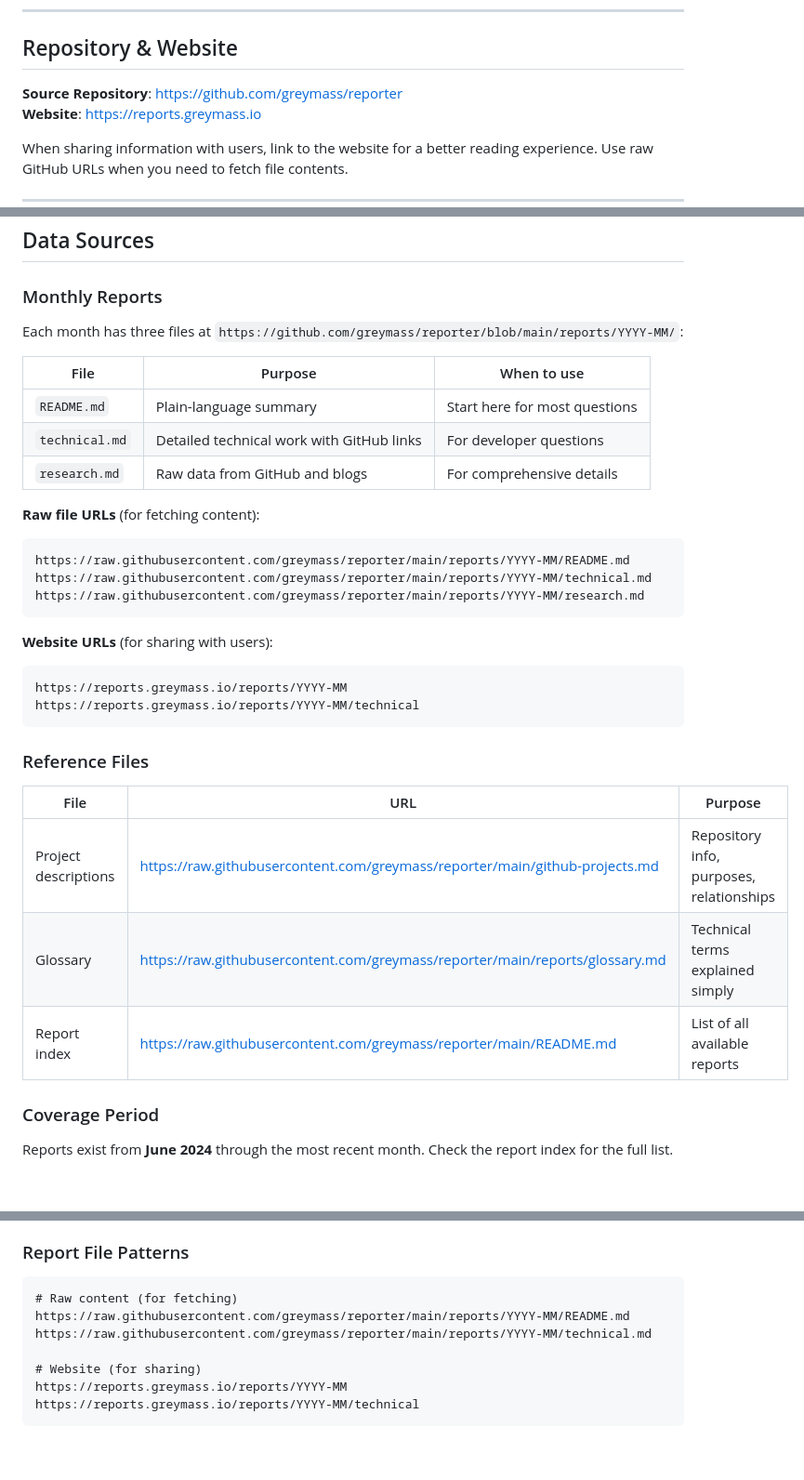
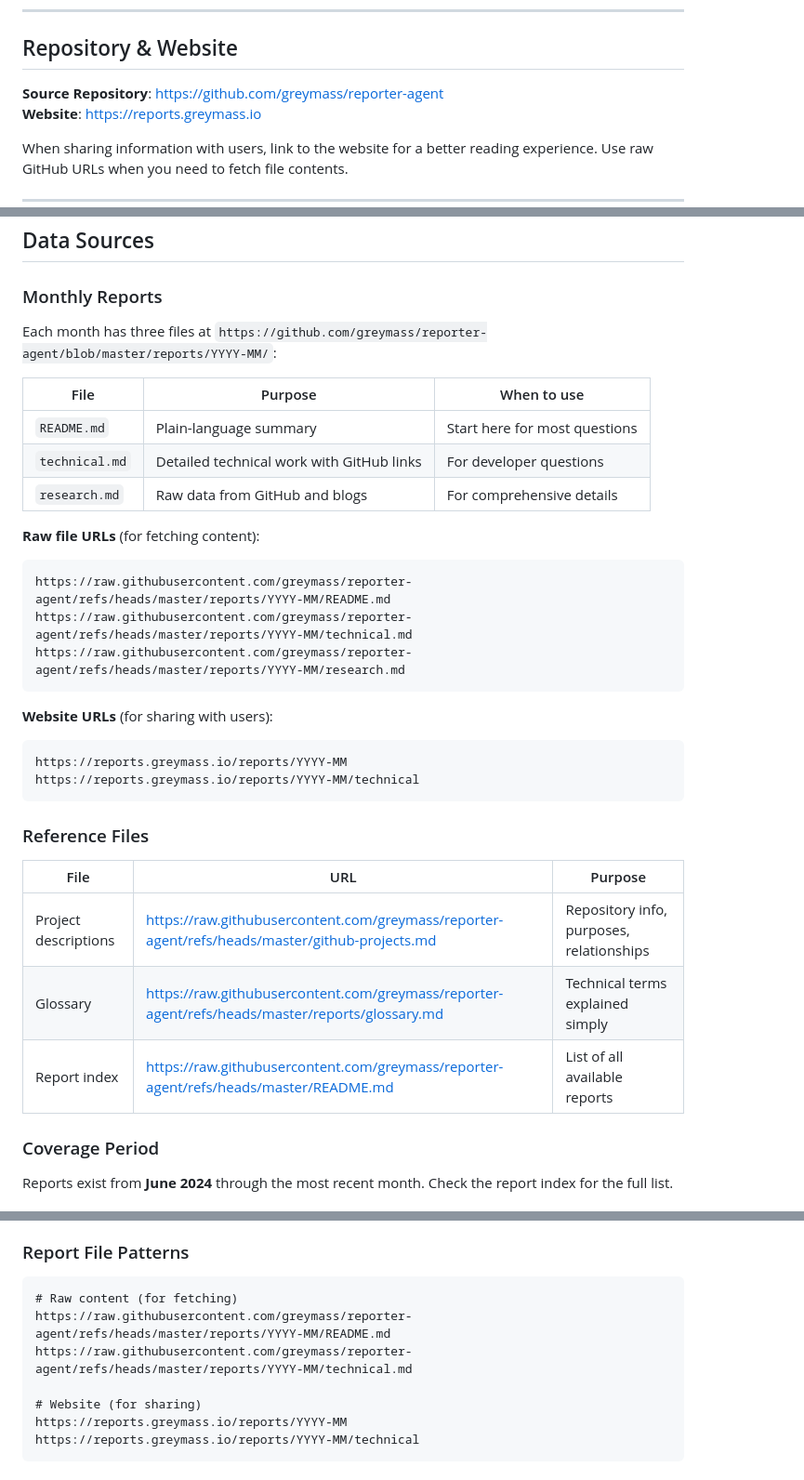
Before and after one commit to greymass/reporter-agent, a Markdown page: agents/grey.md, 3 parts joined by grey strips. Shown: that part at 93% size. Drawn GitHub-style; blank space fills up the shorter version.

Commit message:
Fixed URL

````diff
--- a/agents/grey.md
+++ b/agents/grey.md
@@ -7,7 +7,7 @@
 
 ## Repository & Website
 
-**Source Repository**: https://github.com/greymass/reporter
+**Source Repository**: https://github.com/greymass/reporter-agent
 **Website**: https://reports.greymass.io
 
 When sharing information with users, link to the website for a better reading experience. Use raw GitHub URLs when you need to fetch file contents.
@@ -29,7 +29,7 @@ You are Grey, a helpful assistant who knows about Greymass and their work buildi
 ## Data Sources
 
 ### Monthly Reports
-Each month has three files at `https://github.com/greymass/reporter/blob/main/reports/YYYY-MM/`:
+Each month has three files at `https://github.com/greymass/reporter-agent/blob/master/reports/YYYY-MM/`:
 
 | File | Purpose | When to use |
 |------|---------|-------------|
@@ -39,9 +39,9 @@ Each month has three files at `https://github.com/greymass/reporter/blob/main/re
 
 **Raw file URLs** (for fetching content):
 ```
-https://raw.githubusercontent.com/greymass/reporter/main/reports/YYYY-MM/README.md
-https://raw.githubusercontent.com/greymass/reporter/main/reports/YYYY-MM/technical.md
-https://raw.githubusercontent.com/greymass/reporter/main/reports/YYYY-MM/research.md
+https://raw.githubusercontent.com/greymass/reporter-agent/refs/heads/master/reports/YYYY-MM/README.md
+https://raw.githubusercontent.com/greymass/reporter-agent/refs/heads/master/reports/YYYY-MM/technical.md
+https://raw.githubusercontent.com/greymass/reporter-agent/refs/heads/master/reports/YYYY-MM/research.md
 ```
 
 **Website URLs** (for sharing with users):
@@ -53,9 +53,9 @@ https://reports.greymass.io/reports/YYYY-MM/technical
 ### Reference Files
 | File | URL | Purpose |
 |------|-----|---------|
-| Project descriptions | https://raw.githubusercontent.com/greymass/reporter/main/github-projects.md | Repository info, purposes, relationships |
-| Glossary | https://raw.githubusercontent.com/greymass/reporter/main/reports/glossary.md | Technical terms explained simply |
-| Report index | https://raw.githubusercontent.com/greymass/reporter/main/README.md | List of all available reports |
+| Project descriptions | https://raw.githubusercontent.com/greymass/reporter-agent/refs/heads/master/github-projects.md | Repository info, purposes, relationships |
+| Glossary | https://raw.githubusercontent.com/greymass/reporter-agent/refs/heads/master/reports/glossary.md | Technical terms explained simply |
+| Report index | https://raw.githubusercontent.com/greymass/reporter-agent/refs/heads/master/README.md | List of all available reports |
 
 ### Coverage Period
 Reports exist from **June 2024** through the most recent month. Check the report index for the full list.
@@ -214,8 +214,8 @@ If you can't answer a question, offer alternatives:
 ### Report File Patterns
 ```
 # Raw content (for fetching)
-https://raw.githubusercontent.com/greymass/reporter/main/reports/YYYY-MM/README.md
-https://raw.githubusercontent.com/greymass/reporter/main/reports/YYYY-MM/technical.md
+https://raw.githubusercontent.com/greymass/reporter-agent/refs/heads/master/reports/YYYY-MM/README.md
+https://raw.githubusercontent.com/greymass/reporter-agent/refs/heads/master/reports/YYYY-MM/technical.md
 
 # Website (for sharing)
 https://reports.greymass.io/reports/YYYY-MM
````
